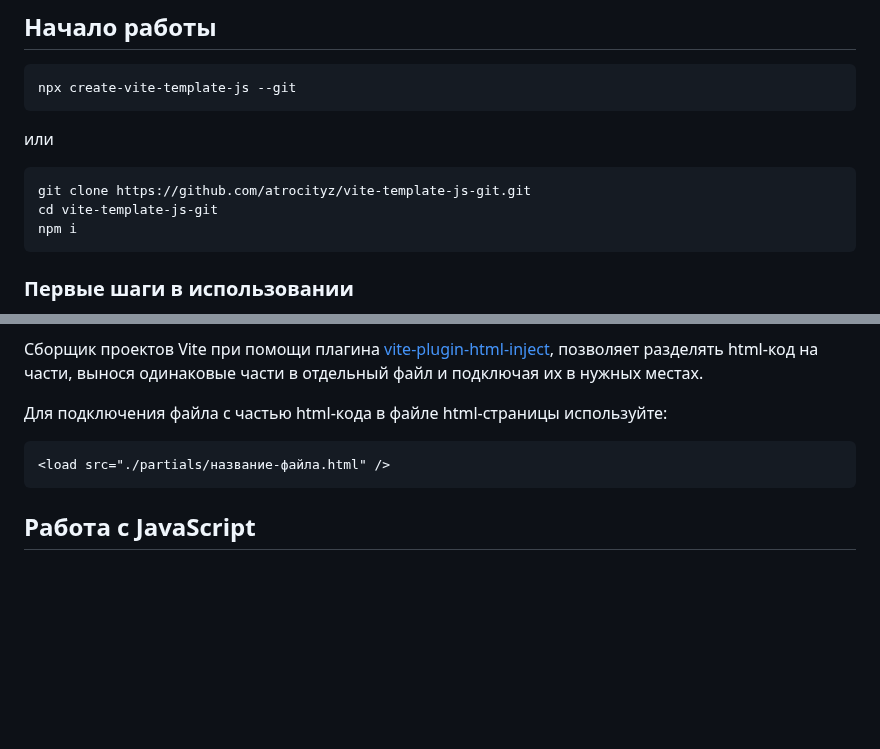
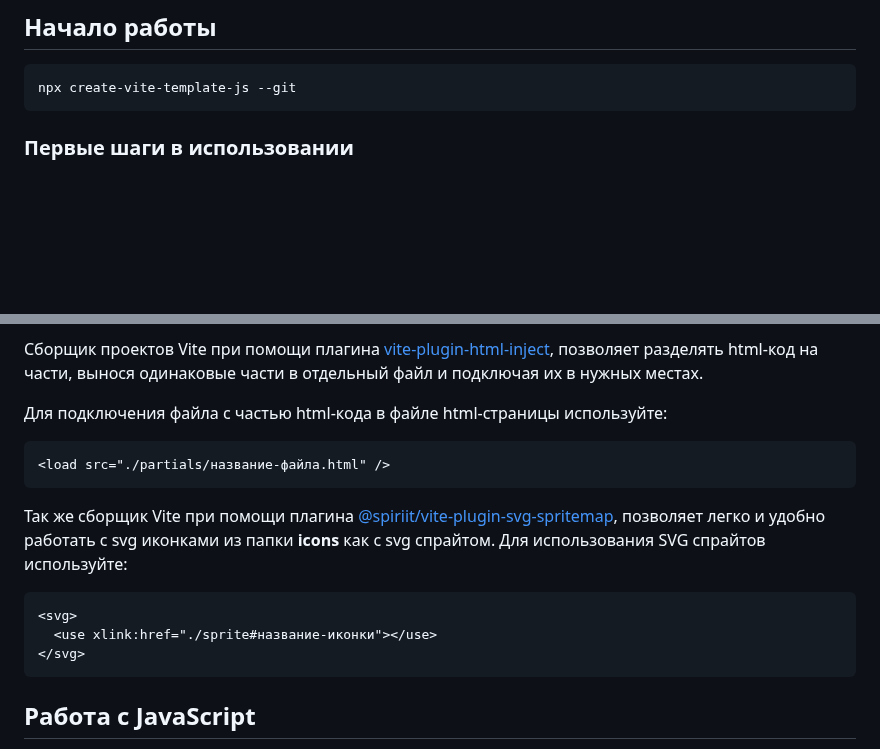
Before and after one commit to atrocityz/vite-template-js-git, a Markdown page: README.md, 2 parts joined by grey strips. Rendered like a GitHub page; blank space fills up the shorter version.

Commit message:
docs: add info about using svg sprite

````diff
--- a/README.md
+++ b/README.md
@@ -6,14 +6,6 @@ _HTML, SCSS, PostCSS, JS, Prettier, Eslint, Commitlint, Husky, Vite_
 
 ```zsh
 npx create-vite-template-js --git
-```
-
-или
-
-```zsh
-git clone https://github.com/atrocityz/vite-template-js-git.git
-cd vite-template-js-git
-npm i
 ```
 
 ### Первые шаги в использовании
@@ -123,6 +115,15 @@ npm i
 <load src="./partials/название-файла.html" />
 ```
 
+Так же сборщик Vite при помощи плагина [@spiriit/vite-plugin-svg-spritemap](https://github.com/SpiriitLabs/vite-plugin-svg-spritemap), позволяет легко и удобно работать с svg иконками из папки **icons** как с svg спрайтом.
+Для использования SVG спрайтов используйте:
+
+```html
+<svg>
+  <use xlink:href="./sprite#название-иконки"></use>
+</svg>
+```
+
 ## Работа с JavaScript
 
 Вся работа с JavaScript ведется в папке **scripts**. А для подключения js модулей используйте файл **index.js**, находящийся в этой же папке.
````
